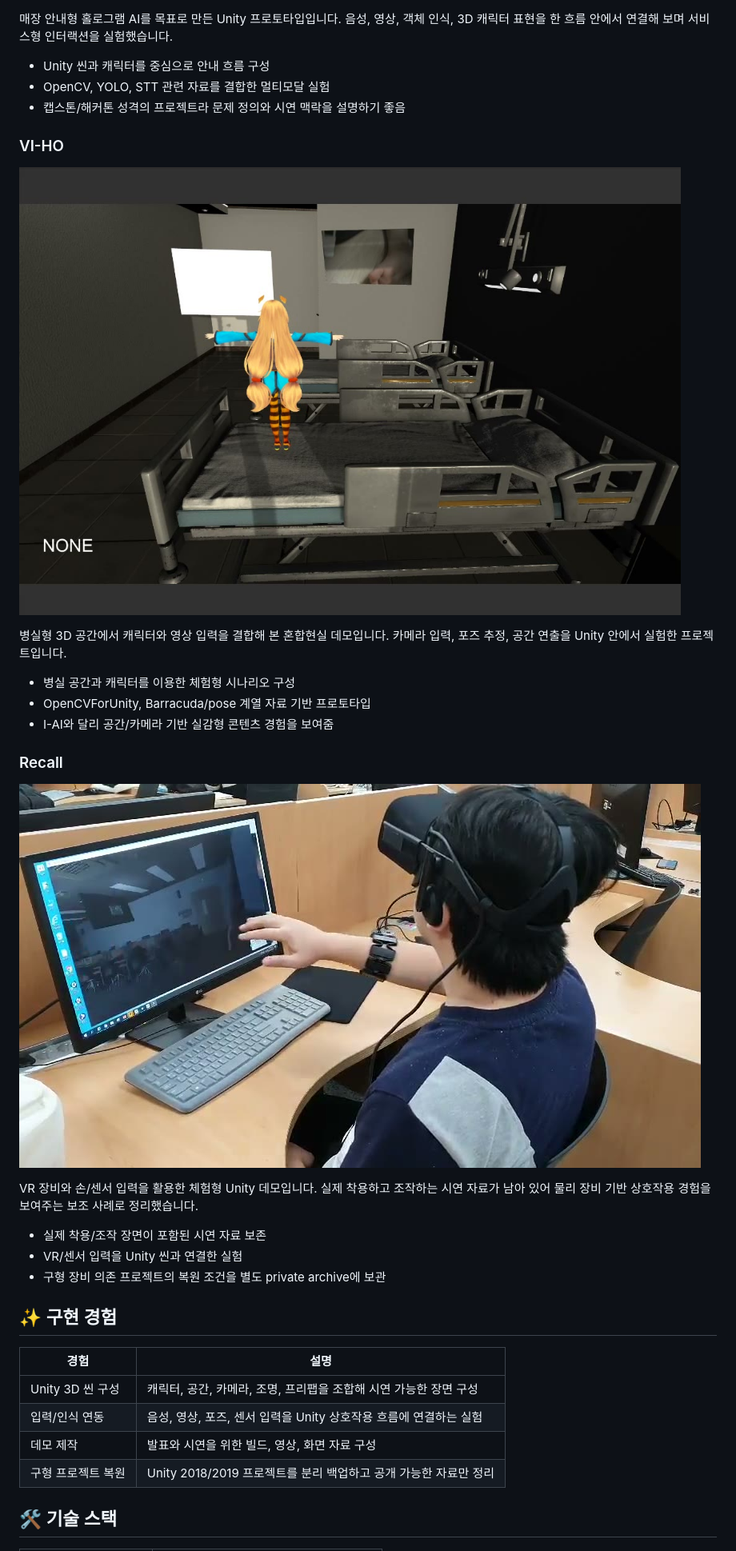
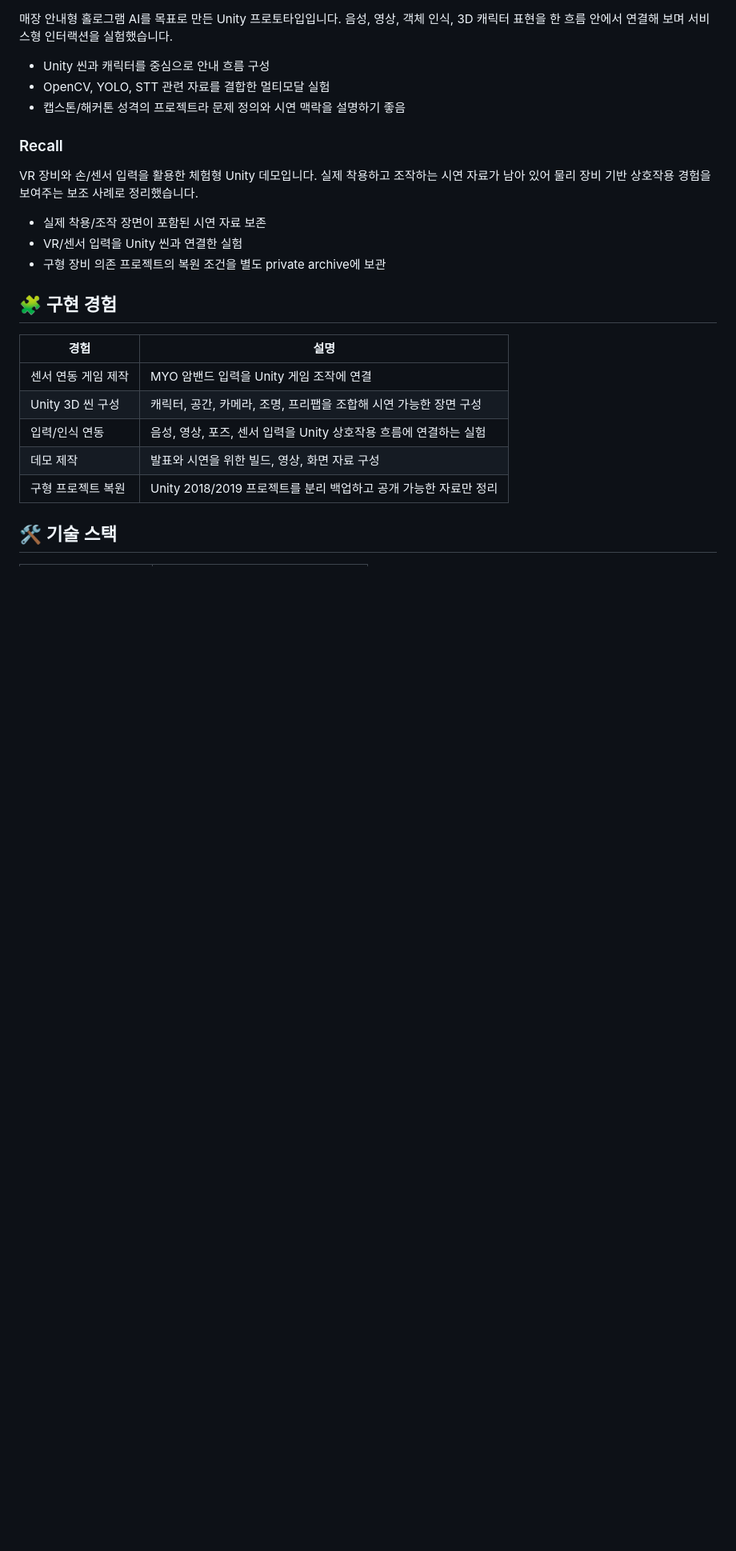
Before and after one commit to Song991123/legacy-unity-portfolio-showcase, a Markdown page: README.md, the part around the change printed below. Shown: that part at 80% size. Rendered like a GitHub page; pictures changed too: docs/assets/vi-ho-screen-1.jpg (deleted); blank space fills up the shorter version.

```diff
--- a/README.md
+++ b/README.md
@@ -36,19 +48,7 @@
 - OpenCV, YOLO, STT 관련 자료를 결합한 멀티모달 실험
 - 캡스톤/해커톤 성격의 프로젝트라 문제 정의와 시연 맥락을 설명하기 좋음
 
-### VI-HO
-
-![VI-HO screen](docs/assets/vi-ho-screen-1.jpg)
-
-병실형 3D 공간에서 캐릭터와 영상 입력을 결합해 본 혼합현실 데모입니다. 카메라 입력, 포즈 추정, 공간 연출을 Unity 안에서 실험한 프로젝트입니다.
-
-- 병실 공간과 캐릭터를 이용한 체험형 시나리오 구성
-- OpenCVForUnity, Barracuda/pose 계열 자료 기반 프로토타입
-- I-AI와 달리 공간/카메라 기반 실감형 콘텐츠 경험을 보여줌
-
 ### Recall
-
-![Recall screen](docs/assets/recall-screen-1.jpg)
 
 VR 장비와 손/센서 입력을 활용한 체험형 Unity 데모입니다. 실제 착용하고 조작하는 시연 자료가 남아 있어 물리 장비 기반 상호작용 경험을 보여주는 보조 사례로 정리했습니다.
 
@@ -56,10 +56,11 @@ VR 장비와 손/센서 입력을 활용한 체험형 Unity 데모입니다. 실
 - VR/센서 입력을 Unity 씬과 연결한 실험
 - 구형 장비 의존 프로젝트의 복원 조건을 별도 private archive에 보관
 
-## ✨ 구현 경험
+## 🧩 구현 경험
 
 | 경험 | 설명 |
 | --- | --- |
+| 센서 연동 게임 제작 | MYO 암밴드 입력을 Unity 게임 조작에 연결 |
 | Unity 3D 씬 구성 | 캐릭터, 공간, 카메라, 조명, 프리팹을 조합해 시연 가능한 장면 구성 |
 | 입력/인식 연동 | 음성, 영상, 포즈, 센서 입력을 Unity 상호작용 흐름에 연결하는 실험 |
 | 데모 제작 | 발표와 시연을 위한 빌드, 영상, 화면 자료 구성 |
```
Also changed, not shown: other parts of README.md (+21 -9 lines), docs/assets/myo-archery-screen-1.jpg (added).
